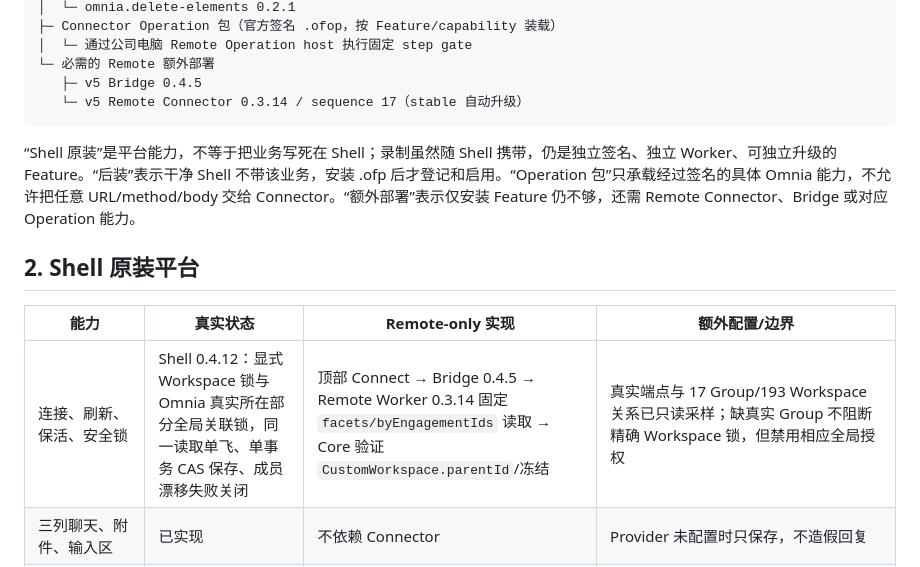
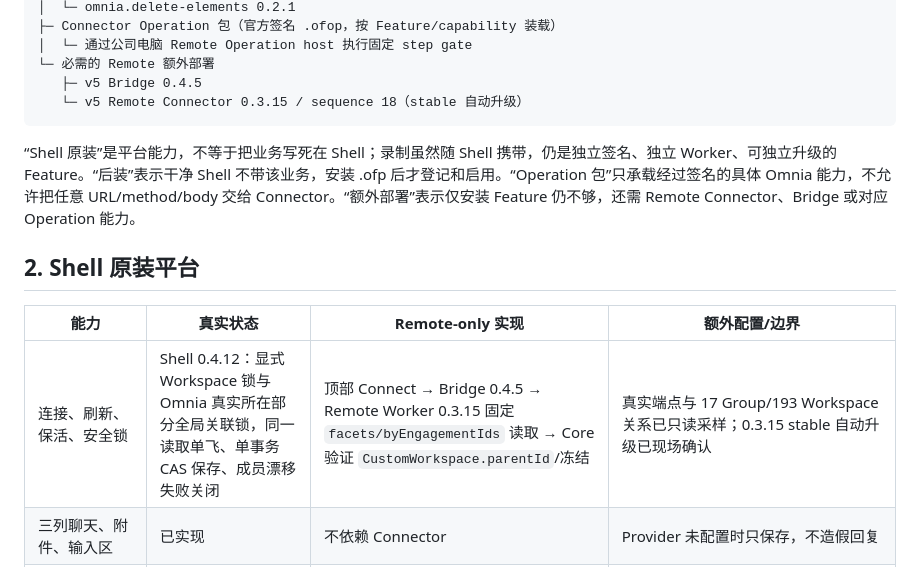
Before and after one commit to coAtlus0916/omnia-agent-v2, a Markdown page: docs/implementation/FEATURE_PACKAGE_CATALOG.md, the part around the change. GitHub-like rendering.

````diff
--- a/docs/implementation/FEATURE_PACKAGE_CATALOG.md
+++ b/docs/implementation/FEATURE_PACKAGE_CATALOG.md
@@ -20,7 +20,7 @@ v5 便携产品根
 │  └─ 通过公司电脑 Remote Operation host 执行固定 step gate
 └─ 必需的 Remote 额外部署
    ├─ v5 Bridge 0.4.5
-   └─ v5 Remote Connector 0.3.14 / sequence 17（stable 自动升级）
+   └─ v5 Remote Connector 0.3.15 / sequence 18（stable 自动升级）
 ```
 
 “Shell 原装”是平台能力，不等于把业务写死在 Shell；录制虽然随 Shell 携带，仍是独立签名、独立 Worker、可独立升级的 Feature。“后装”表示干净 Shell 不带该业务，安装 .ofp 后才登记和启用。“Operation 包”只承载经过签名的具体 Omnia 能力，不允许把任意 URL/method/body 交给 Connector。“额外部署”表示仅安装 Feature 仍不够，还需 Remote Connector、Bridge 或对应 Operation 能力。
@@ -29,7 +29,7 @@ v5 便携产品根
 
 | 能力 | 真实状态 | Remote-only 实现 | 额外配置/边界 |
 |---|---|---|---|
-| 连接、刷新、保活、安全锁 | Shell 0.4.12：显式 Workspace 锁与 Omnia 真实所在部分全局关联锁，同一读取单飞、单事务 CAS 保存、成员漂移失败关闭 | 顶部 Connect → Bridge 0.4.5 → Remote Worker 0.3.14 固定 `facets/byEngagementIds` 读取 → Core 验证 `CustomWorkspace.parentId`/冻结 | 真实端点与 17 Group/193 Workspace 关系已只读采样；缺真实 Group 不阻断精确 Workspace 锁，但禁用相应全局授权 |
+| 连接、刷新、保活、安全锁 | Shell 0.4.12：显式 Workspace 锁与 Omnia 真实所在部分全局关联锁，同一读取单飞、单事务 CAS 保存、成员漂移失败关闭 | 顶部 Connect → Bridge 0.4.5 → Remote Worker 0.3.15 固定 `facets/byEngagementIds` 读取 → Core 验证 `CustomWorkspace.parentId`/冻结 | 真实端点与 17 Group/193 Workspace 关系已只读采样；0.3.15 stable 自动升级已现场确认 |
 | 三列聊天、附件、输入区 | 已实现 | 不依赖 Connector | Provider 未配置时只保存，不造假回复 |
 | DeepSeek / OpenAI-compatible Custom | 已实现 | 不依赖 Connector | Nova 专有协议未校验 |
 | 全局缩放、可拖动分隔线 | Shell 0.4.1 已验证并由 0.4.2 回归 | 不适用 | Shell/Settings/docked/detached/新建窗口一致；偏好写入 Core 数据库 |
````
Also changed, not shown: docs/README.md (+1 -1 lines), docs/implementation/SHELL_IMPLEMENTATION_MAP.md (+3 -3 lines).
